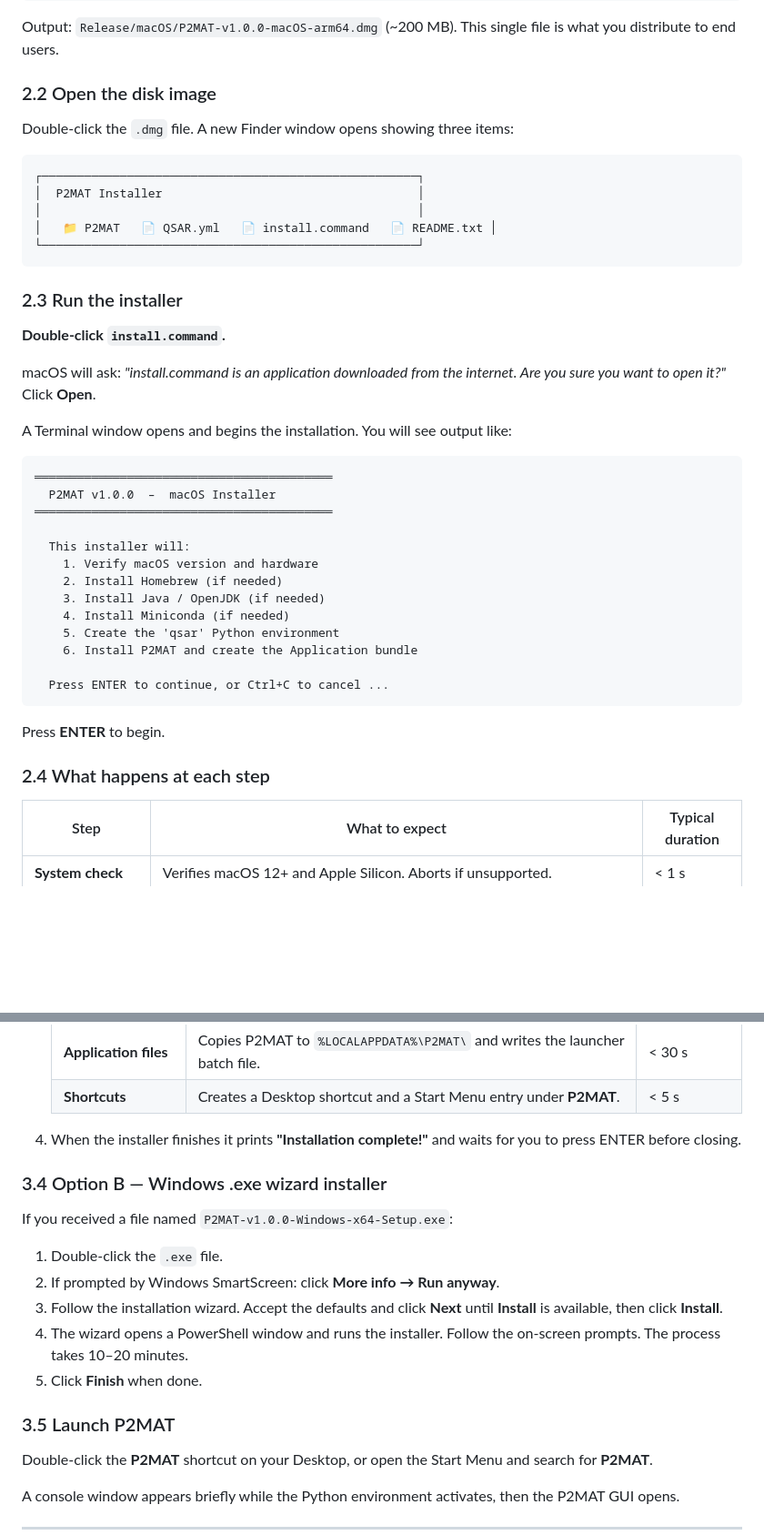
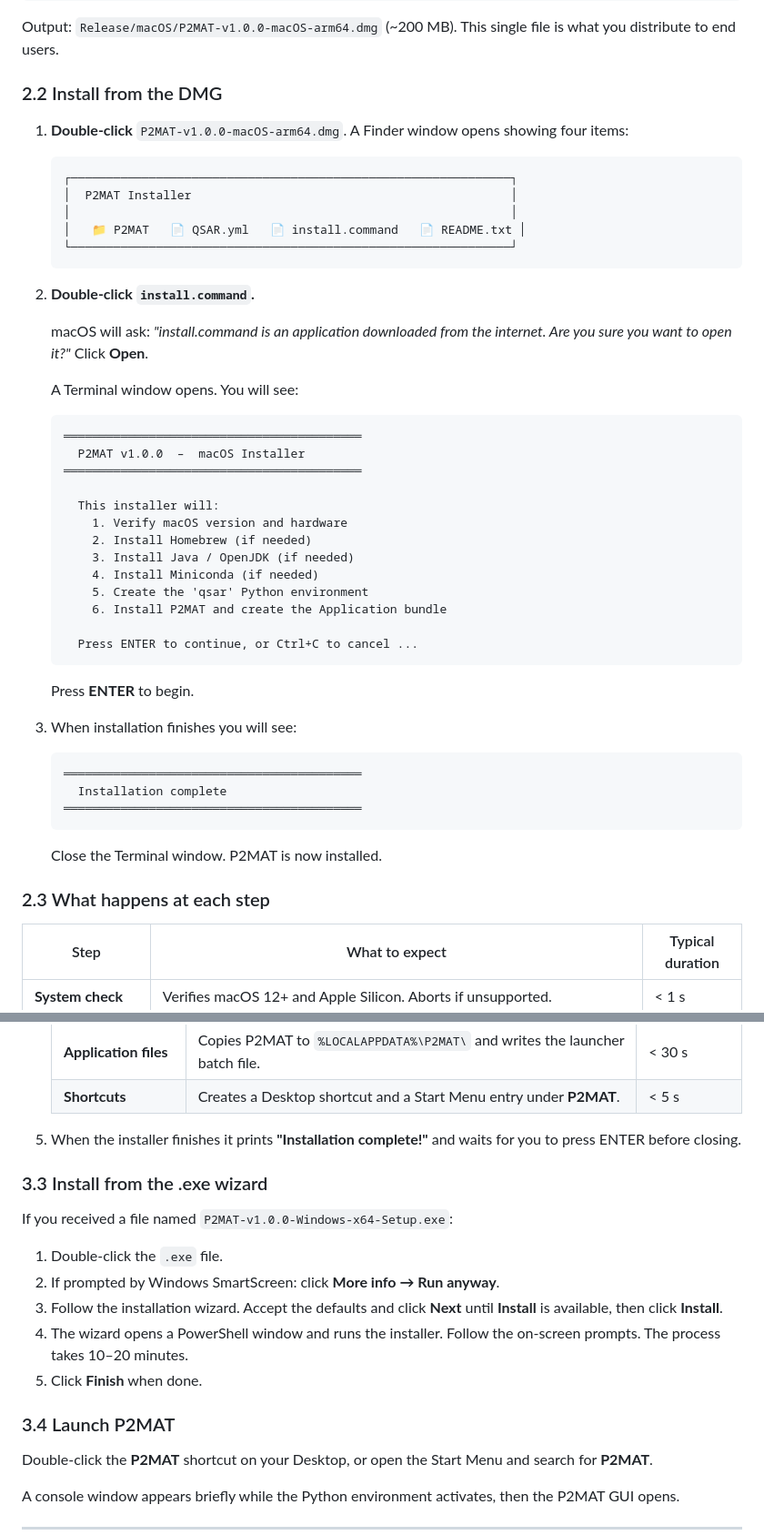
Before and after one commit to sandialabs/P2MAT, a Markdown page: Release/README.md, 2 parts joined by grey strips. Shown at 91% size. Drawn GitHub-style; blank space fills up the shorter version.

````diff
--- a/Release/README.md
+++ b/Release/README.md
@@ -67,46 +67,53 @@ bash build_dmg.sh
 
 Output: `Release/macOS/P2MAT-v1.0.0-macOS-arm64.dmg` (~200 MB). This single file is what you distribute to end users.
 
-### 2.2 Open the disk image
+### 2.2 Install from the DMG
 
-Double-click the `.dmg` file. A new Finder window opens showing three items:
+1. **Double-click** `P2MAT-v1.0.0-macOS-arm64.dmg`. A Finder window opens showing four items:
 
-```
-┌─────────────────────────────────────────────────────┐
-│  P2MAT Installer                                    │
-│                                                     │
-│   📁 P2MAT   📄 QSAR.yml   📄 install.command   📄 README.txt │
-└─────────────────────────────────────────────────────┘
-```
+   ```
+   ┌──────────────────────────────────────────────────────────────┐
+   │  P2MAT Installer                                             │
+   │                                                              │
+   │   📁 P2MAT   📄 QSAR.yml   📄 install.command   📄 README.txt │
+   └──────────────────────────────────────────────────────────────┘
+   ```
 
-### 2.3 Run the installer
+2. **Double-click `install.command`.**
 
-**Double-click `install.command`.**
+   macOS will ask: _"install.command is an application downloaded from the internet. Are you sure you want to open it?"_ Click **Open**.
 
-macOS will ask: _"install.command is an application downloaded from the internet. Are you sure you want to open it?"_
-Click **Open**.
+   A Terminal window opens. You will see:
 
-A Terminal window opens and begins the installation. You will see output like:
+   ```
+   ══════════════════════════════════════════
+     P2MAT v1.0.0  –  macOS Installer
+   ══════════════════════════════════════════
 
-```
-══════════════════════════════════════════
-  P2MAT v1.0.0  –  macOS Installer
-══════════════════════════════════════════
+     This installer will:
+       1. Verify macOS version and hardware
+       2. Install Homebrew (if needed)
+       3. Install Java / OpenJDK (if needed)
+       4. Install Miniconda (if needed)
+       5. Create the 'qsar' Python environment
+       6. Install P2MAT and create the Application bundle
 
-  This installer will:
-    1. Verify macOS version and hardware
-    2. Install Homebrew (if needed)
-    3. Install Java / OpenJDK (if needed)
-    4. Install Miniconda (if needed)
-    5. Create the 'qsar' Python environment
-    6. Install P2MAT and create the Application bundle
+     Press ENTER to continue, or Ctrl+C to cancel ...
+   ```
 
-  Press ENTER to continue, or Ctrl+C to cancel ...
-```
+   Press **ENTER** to begin.
 
-Press **ENTER** to begin.
+3. When installation finishes you will see:
 
-### 2.4 What happens at each step
+   ```
+   ══════════════════════════════════════════
+     Installation complete
+   ══════════════════════════════════════════
+   ```
+
+   Close the Terminal window. P2MAT is now installed.
+
+### 2.3 What happens at each step
 
 | Step | What to expect | Typical duration |
 |------|---------------|-----------------|
@@ -229,10 +224,10 @@ P2MAT-v1.0.0-Windows\
    | **Application files** | Copies P2MAT to `%LOCALAPPDATA%\P2MAT\` and writes the launcher batch file. | < 30 s |
    | **Shortcuts** | Creates a Desktop shortcut and a Start Menu entry under **P2MAT**. | < 5 s |
 
-4. When the installer finishes it prints **"Installation complete!"** and waits
+5. When the installer finishes it prints **"Installation complete!"** and waits
    for you to press ENTER before closing.
 
-### 3.4 Option B — Windows .exe wizard installer
+### 3.3 Install from the .exe wizard
 
 If you received a file named `P2MAT-v1.0.0-Windows-x64-Setup.exe`:
 
@@ -244,7 +239,7 @@ If you received a file named `P2MAT-v1.0.0-Windows-x64-Setup.exe`:
    on-screen prompts. The process takes 10–20 minutes.
 5. Click **Finish** when done.
 
-### 3.5 Launch P2MAT
+### 3.4 Launch P2MAT
 
 Double-click the **P2MAT** shortcut on your Desktop, or open the Start Menu
 and search for **P2MAT**.
````
Also changed, not shown: other parts of Release/README.md (+54 -56 lines).
